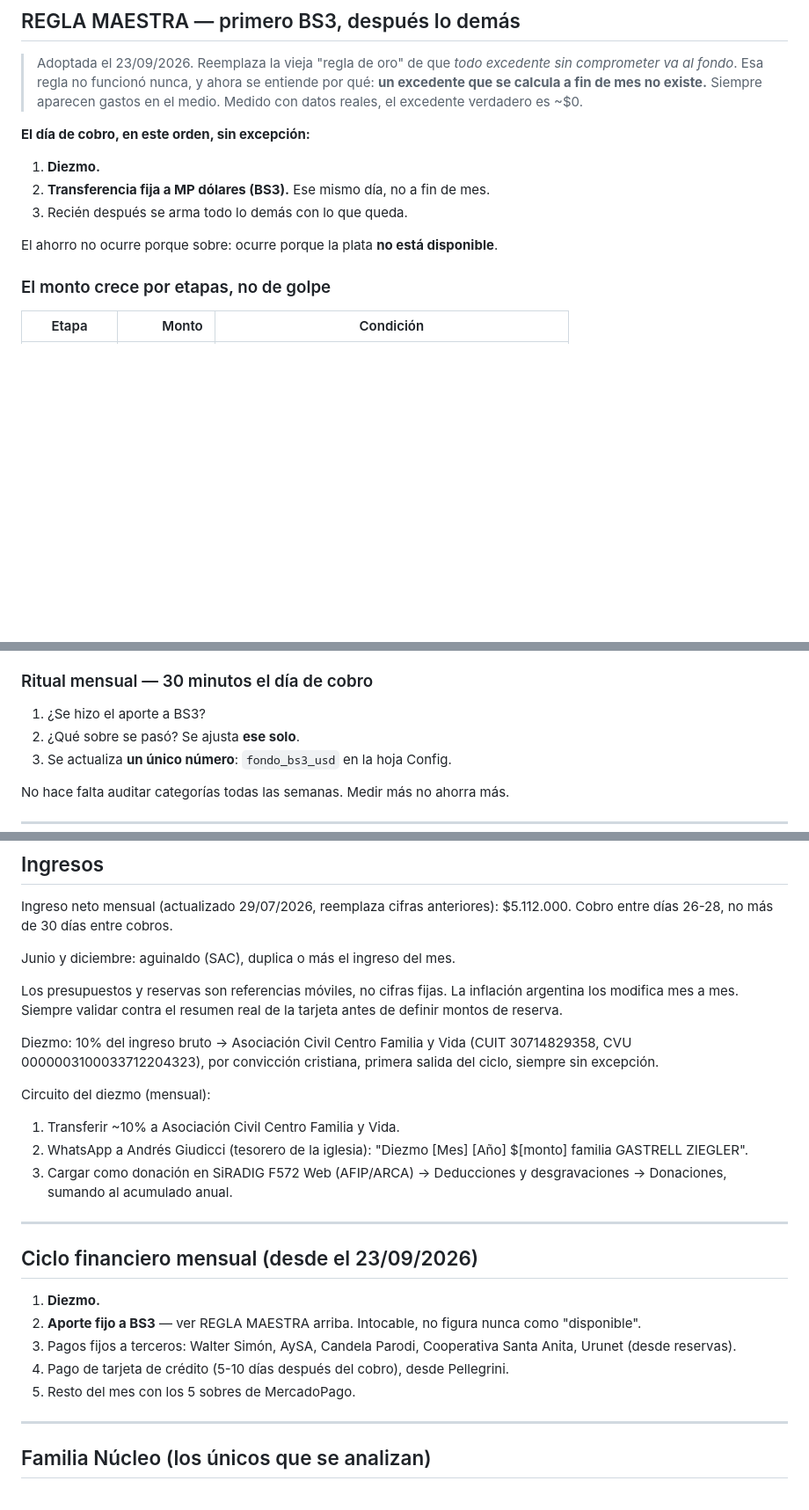
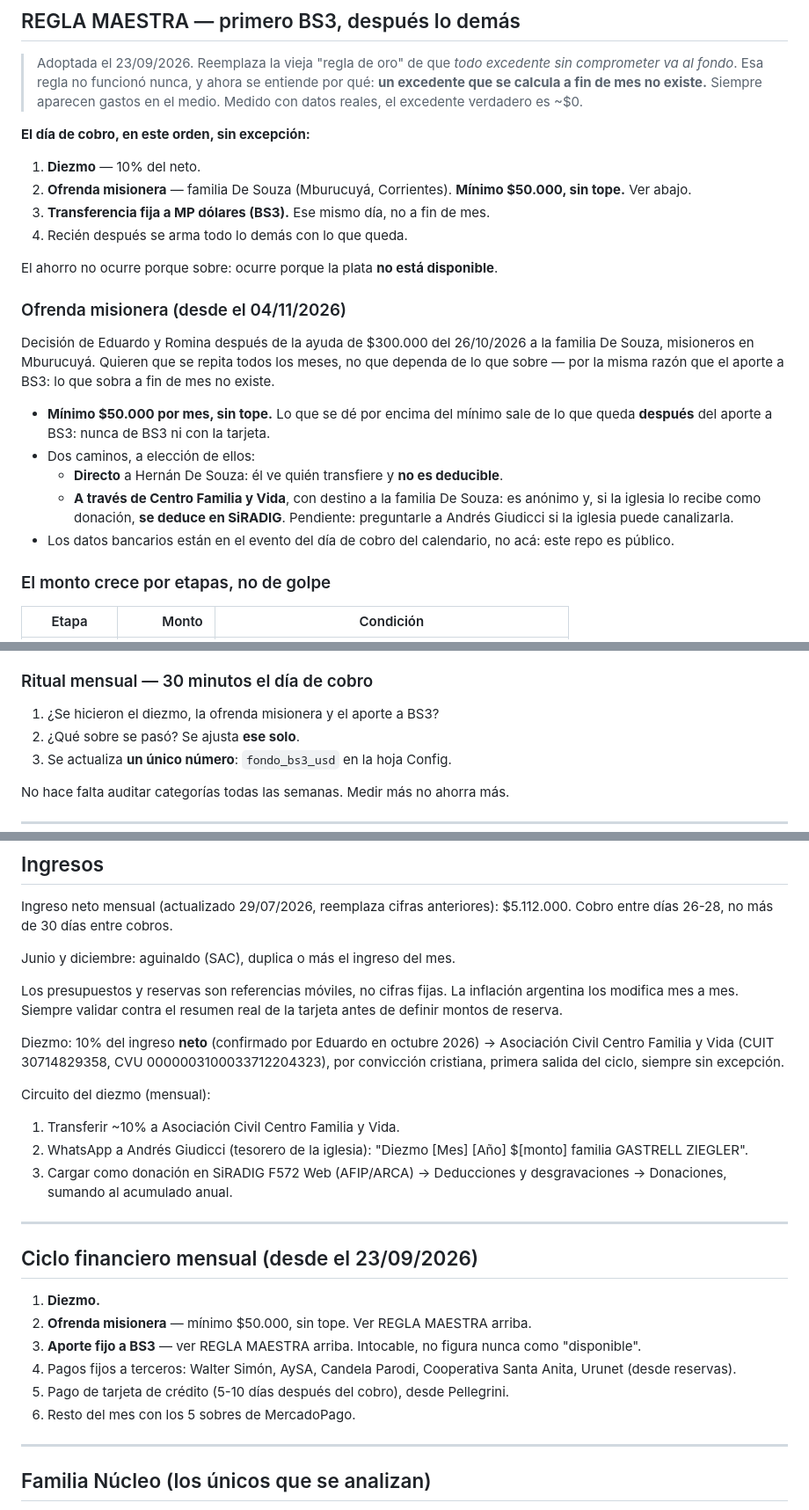
Before and after one commit to egastrell/gazelle-app, a Markdown page: CLAUDE.md, 3 parts joined by grey strips. Shown at 88% size. GitHub-like rendering; blank space fills up the shorter version.

Commit message:
Sumar la ofrenda misionera al orden del día de cobro
Eduardo y Romina decidieron repetir todos los meses la ayuda a la familia
De Souza, misioneros en Mburucuyá. Queda como segundo paso del día de cobro,
entre el diezmo y el aporte a BS3: mínimo $50.000, sin tope, y lo que se dé
de más sale de lo que queda después del aporte, nunca de BS3 ni con tarjeta.

Los datos bancarios de Hernán no van al repo porque es público: están en el
evento del calendario.

De paso se corrige la base del diezmo: es 10% del neto, no del bruto, como
confirmó Eduardo en octubre.

Co-Authored-By: Claude Opus 5.5 <noreply@anthropic.com>
Claude-Session: https://claude.ai/code/session_01DFBUMV7oMF9BTPScrUyJod

```diff
--- a/CLAUDE.md
+++ b/CLAUDE.md
@@ -57,11 +57,30 @@ Santa Anita bloqueada hasta BS6.
 
 **El día de cobro, en este orden, sin excepción:**
 
-1. **Diezmo.**
-2. **Transferencia fija a MP dólares (BS3).** Ese mismo día, no a fin de mes.
-3. Recién después se arma todo lo demás con lo que queda.
+1. **Diezmo** — 10% del neto.
+2. **Ofrenda misionera** — familia De Souza (Mburucuyá, Corrientes). **Mínimo
+   $50.000, sin tope.** Ver abajo.
+3. **Transferencia fija a MP dólares (BS3).** Ese mismo día, no a fin de mes.
+4. Recién después se arma todo lo demás con lo que queda.
 
 El ahorro no ocurre porque sobre: ocurre porque la plata **no está disponible**.
+
+### Ofrenda misionera (desde el 04/11/2026)
+
+Decisión de Eduardo y Romina después de la ayuda de $300.000 del 26/10/2026 a la
+familia De Souza, misioneros en Mburucuyá. Quieren que se repita todos los meses,
+no que dependa de lo que sobre — por la misma razón que el aporte a BS3: lo que
+sobra a fin de mes no existe.
+
+- **Mínimo $50.000 por mes, sin tope.** Lo que se dé por encima del mínimo sale de
+  lo que queda **después** del aporte a BS3: nunca de BS3 ni con la tarjeta.
+- Dos caminos, a elección de ellos:
+  - **Directo** a Hernán De Souza: él ve quién transfiere y **no es deducible**.
+  - **A través de Centro Familia y Vida**, con destino a la familia De Souza: es
+    anónimo y, si la iglesia lo recibe como donación, **se deduce en SiRADIG**.
+    Pendiente: preguntarle a Andrés Giudicci si la iglesia puede canalizarla.
+- Los datos bancarios están en el evento del día de cobro del calendario, no acá:
+  este repo es público.
 
 ### El monto crece por etapas, no de golpe
 
@@ -93,7 +112,7 @@ fallar**; lo que se ahorre de más se transfiere a mano el mismo día.
 
 ### Ritual mensual — 30 minutos el día de cobro
 
-1. ¿Se hizo el aporte a BS3?
+1. ¿Se hicieron el diezmo, la ofrenda misionera y el aporte a BS3?
 2. ¿Qué sobre se pasó? Se ajusta **ese solo**.
 3. Se actualiza **un único número**: `fondo_bs3_usd` en la hoja Config.
 
@@ -112,7 +131,8 @@ Los presupuestos y reservas son referencias móviles, no cifras fijas. La inflac
 argentina los modifica mes a mes. Siempre validar contra el resumen real de la
 tarjeta antes de definir montos de reserva.
 
-Diezmo: 10% del ingreso bruto → Asociación Civil Centro Familia y Vida (CUIT
+Diezmo: 10% del ingreso **neto** (confirmado por Eduardo en octubre 2026) →
+Asociación Civil Centro Familia y Vida (CUIT
 30714829358, CVU 0000003100033712204323), por convicción cristiana, primera salida
 del ciclo, siempre sin excepción.
 
@@ -128,12 +148,13 @@ Circuito del diezmo (mensual):
 ## Ciclo financiero mensual (desde el 23/09/2026)
 
 1. **Diezmo.**
-2. **Aporte fijo a BS3** — ver REGLA MAESTRA arriba. Intocable, no figura nunca
+2. **Ofrenda misionera** — mínimo $50.000, sin tope. Ver REGLA MAESTRA arriba.
+3. **Aporte fijo a BS3** — ver REGLA MAESTRA arriba. Intocable, no figura nunca
    como "disponible".
-3. Pagos fijos a terceros: Walter Simón, AySA, Candela Parodi, Cooperativa Santa
+4. Pagos fijos a terceros: Walter Simón, AySA, Candela Parodi, Cooperativa Santa
    Anita, Urunet (desde reservas).
-4. Pago de tarjeta de crédito (5-10 días después del cobro), desde Pellegrini.
-5. Resto del mes con los 5 sobres de MercadoPago.
+5. Pago de tarjeta de crédito (5-10 días después del cobro), desde Pellegrini.
+6. Resto del mes con los 5 sobres de MercadoPago.
 
 ---
 
```
Also changed, not shown: other parts of CLAUDE.md (+1 -1 lines).
